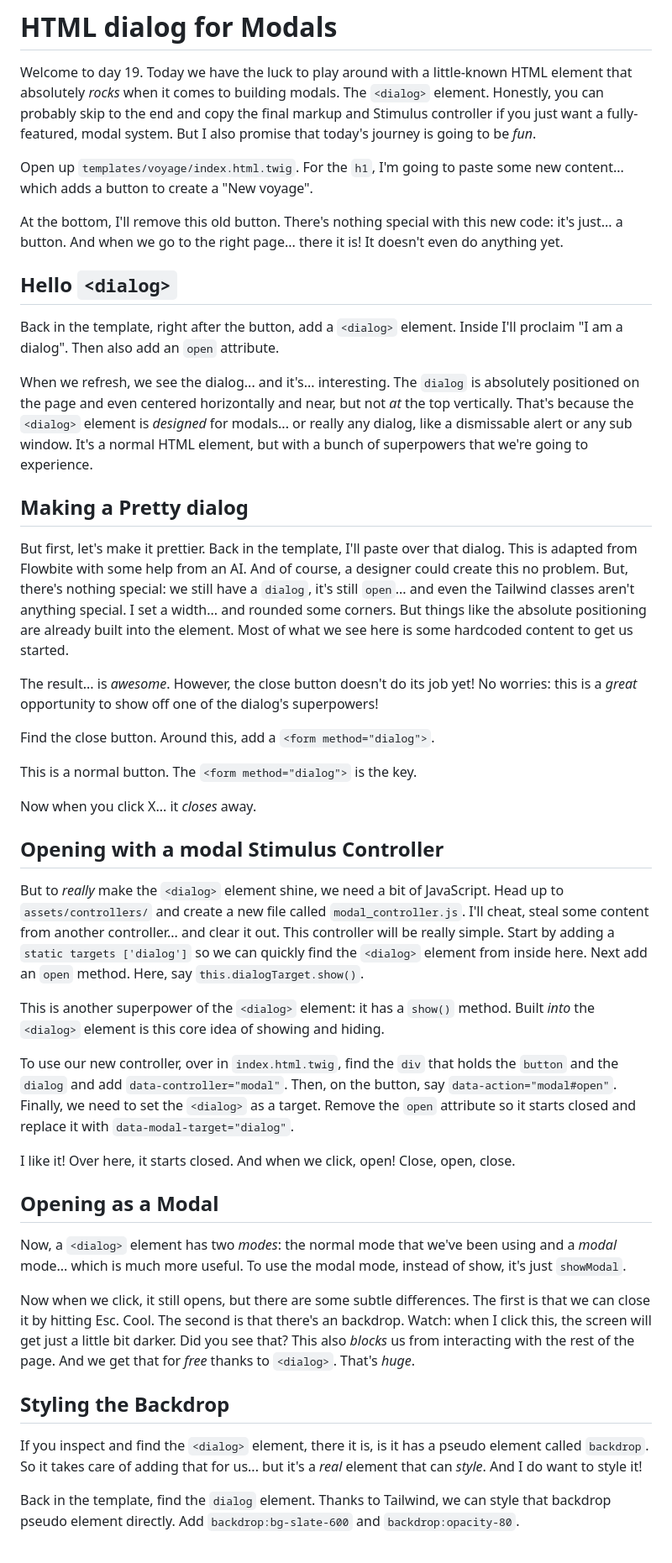
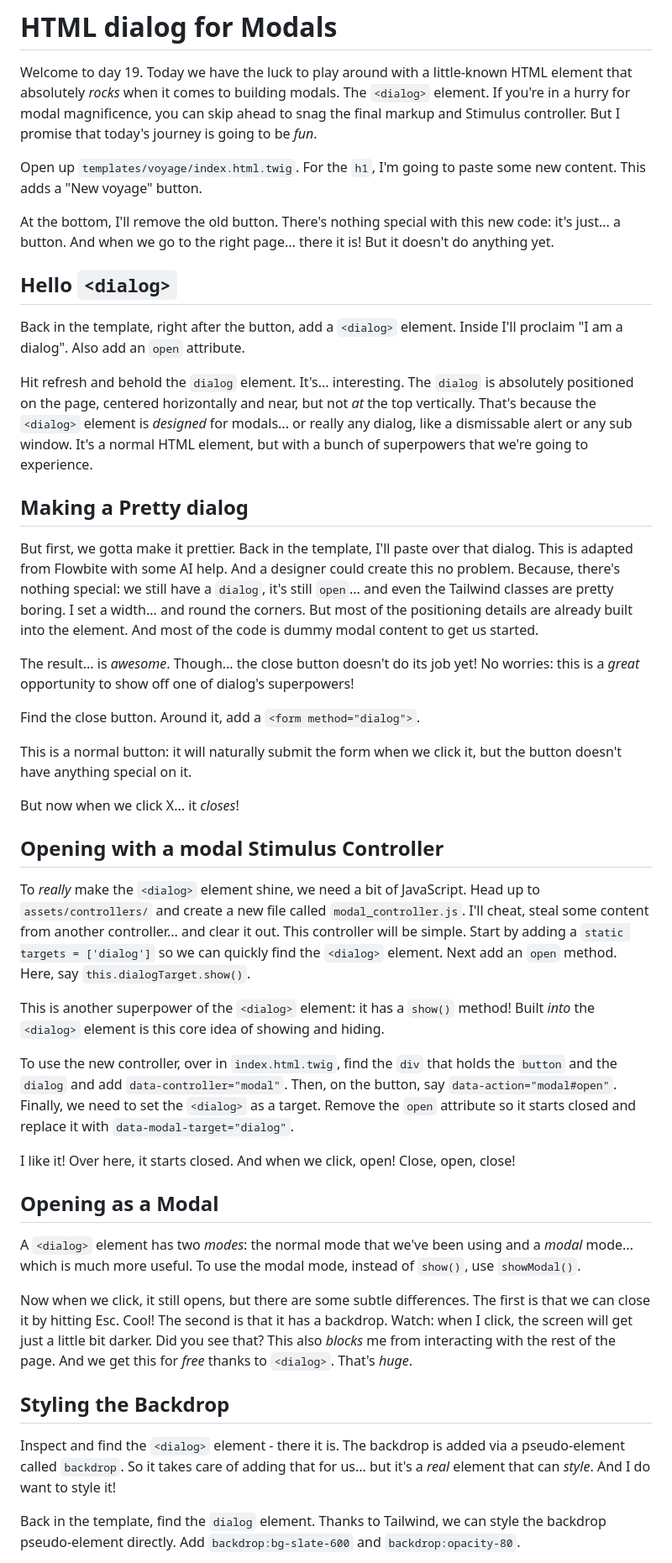
Before and after one commit to SymfonyCasts/30-days-last, a Markdown page: sfcasts/dialog.md, the part around one of its changes. Shown at 84% size. GitHub-like rendering.

```diff
--- a/sfcasts/dialog.md
+++ b/sfcasts/dialog.md
@@ -2,24 +2,24 @@
 
 Welcome to day 19. Today we have the luck to play around with a little-known HTML
 element that absolutely *rocks* when it comes to building modals. The `<dialog>`
-element. Honestly, you can probably skip to the end and copy the final markup
-and Stimulus controller if you just want a fully-featured, modal system. But I
-also promise that today's journey is going to be *fun*.
+element. If you're in a hurry for modal magnificence, you can skip ahead to
+snag the final markup and Stimulus controller. But I promise that today's journey
+is going to be *fun*.
 
 Open up `templates/voyage/index.html.twig`. For the `h1`, I'm going to paste some
-new content... which adds a button to create a "New voyage".
+new content. This adds a "New voyage" button.
 
-At the bottom, I'll remove this old button. There's nothing special with this new
-code: it's just... a button. And when we go to the right page... there it is! It
-doesn't even do anything yet.
+At the bottom, I'll remove the old button. There's nothing special with this new
+code: it's just... a button. And when we go to the right page... there it is! But
+it doesn't do anything yet.
 
 ## Hello `<dialog>`
 
 Back in the template, right after the button, add a `<dialog>` element. Inside I'll
-proclaim "I am a dialog". Then also add an `open` attribute.
+proclaim "I am a dialog". Also add an `open` attribute.
 
-When we refresh, we see the dialog... and it's... interesting. The `dialog` is
-absolutely positioned on the page and even centered horizontally and near, but
+Hit refresh and behold the `dialog` element. It's... interesting. The `dialog` is
+absolutely positioned on the page, centered horizontally and near, but
 not *at* the top vertically. That's because the `<dialog>` element is *designed*
 for modals... or really any dialog, like a dismissable alert or any sub window.
 It's a normal HTML element, but with a bunch of superpowers that we're going to
@@ -27,63 +27,64 @@ experience.
 
 ## Making a Pretty dialog
 
-But first, let's make it prettier. Back in the template, I'll paste over that dialog.
-This is adapted from Flowbite with some help from an AI. And of course, a designer
-could create this no problem. But, there's nothing special: we still have a
-`dialog`, it's still `open`... and even the Tailwind classes aren't anything
-special. I set a width... and rounded some corners. But things like the absolute
-positioning are already built into the element. Most of what we see here is
-some hardcoded content to get us started.
+But first, we gotta make it prettier. Back in the template, I'll paste over that dialog.
+This is adapted from Flowbite with some AI help. And a designer
+could create this no problem. Because, there's nothing special: we still have a
+`dialog`, it's still `open`... and even the Tailwind classes are pretty boring.
+I set a width... and round the corners. But most of the positioning details
+are already built into the element. And most of the code is dummy modal content
+to get us started.
 
-The result... is *awesome*. However, the close button doesn't do its job yet!
-No worries: this is a *great* opportunity to show off one of the dialog's
+The result... is *awesome*. Though... the close button doesn't do its job yet!
+No worries: this is a *great* opportunity to show off one of dialog's
 superpowers!
 
-Find the close button. Around this, add a `<form method="dialog">`.
+Find the close button. Around it, add a `<form method="dialog">`.
 
-This is a normal button. The `<form method="dialog">` is the key.
+This is a normal button: it will naturally submit the form when we click it,
+but the button doesn't have anything special on it.
 
-Now when you click X... it *closes* away.
+But now when we click X... it *closes*!
 
 ## Opening with a modal Stimulus Controller
 
-But to *really* make the `<dialog>` element shine, we need a bit of JavaScript.
+To *really* make the `<dialog>` element shine, we need a bit of JavaScript.
 Head up to `assets/controllers/` and create a new file called `modal_controller.js`.
 I'll cheat, steal some content from another controller... and clear it out. This
-controller will be really simple. Start by adding a `static targets ['dialog']`
-so we can quickly find the `<dialog>` element from inside here. Next add an
-`open` method. Here, say `this.dialogTarget.show()`.
+controller will be simple. Start by adding a `static targets = ['dialog']`
+so we can quickly find the `<dialog>` element. Next add an `open` method. Here,
+say `this.dialogTarget.show()`.
 
-This is another superpower of the `<dialog>` element: it has a `show()` method.
+This is another superpower of the `<dialog>` element: it has a `show()` method!
 Built *into* the `<dialog>` element is this core idea of showing and hiding.
 
-To use our new controller, over in `index.html.twig`, find the `div` that holds
+To use the new controller, over in `index.html.twig`, find the `div` that holds
 the `button` and the `dialog` and add `data-controller="modal"`. Then, on the
 button, say `data-action="modal#open"`. Finally, we need to set the `<dialog>`
 as a target. Remove the `open` attribute so it starts closed and replace it with
 `data-modal-target="dialog"`.
 
-I like it! Over here, it starts closed. And when we click, open! Close, open, close.
+I like it! Over here, it starts closed. And when we click, open! Close, open, close!
 
 ## Opening as a Modal
 
-Now, a `<dialog>` element has two *modes*: the normal mode that we've been using
+A `<dialog>` element has two *modes*: the normal mode that we've been using
 and a *modal* mode... which is much more useful. To use the modal mode, instead
-of show, it's just `showModal`.
+of `show()`, use `showModal()`.
 
 Now when we click, it still opens, but there are some subtle differences. The first
-is that we can close it by hitting Esc. Cool. The second is that there's an backdrop.
-Watch: when I click this, the screen will get just a little bit darker. Did you see
-that? This also *blocks* us from interacting with the rest of the page. And we get
-that for *free* thanks to `<dialog>`. That's *huge*.
+is that we can close it by hitting Esc. Cool! The second is that it has a backdrop.
+Watch: when I click, the screen will get just a little bit darker. Did you see
+that? This also *blocks* me from interacting with the rest of the page. And we get
+this for *free* thanks to `<dialog>`. That's *huge*.
 
 ## Styling the Backdrop
 
-If you inspect and find the `<dialog>` element, there it is, is it has a pseudo
-element called `backdrop`. So it takes care of adding that for us... but it's
-a *real* element that can *style*. And I do want to style it!
+Inspect and find the `<dialog>` element - there it is. The backdrop is added via
+a pseudo-element called `backdrop`. So it takes care of adding that for us... but
+it's a *real* element that can *style*. And I do want to style it!
 
 Back in the template, find the `dialog` element. Thanks to Tailwind, we can
-style that backdrop pseudo element directly. Add `backdrop:bg-slate-600` and
+style the backdrop pseudo-element directly. Add `backdrop:bg-slate-600` and
 `backdrop:opacity-80`.
 
```
Also changed, not shown: other parts of sfcasts/dialog.md (+45 -39 lines), sfcasts/streams.md (+33 -34 lines).
